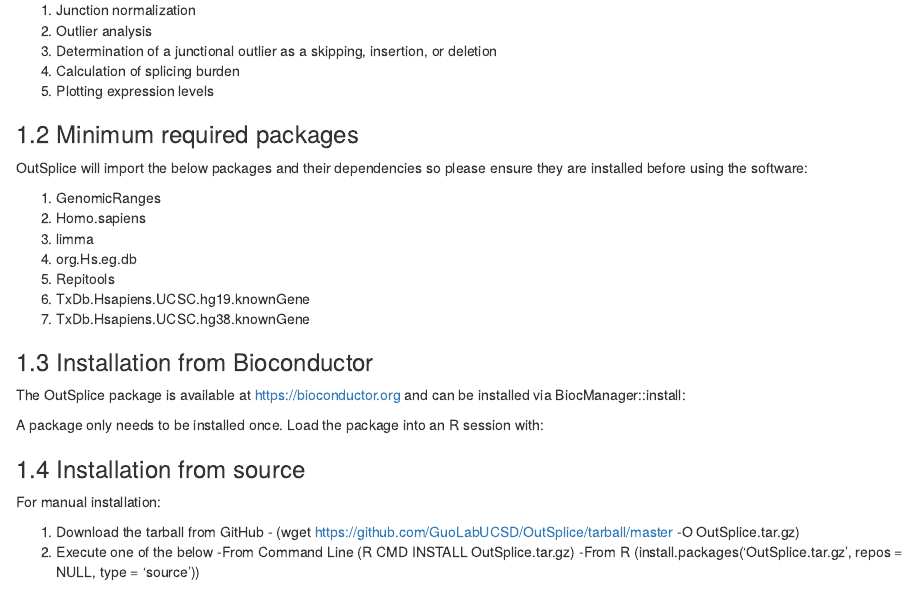
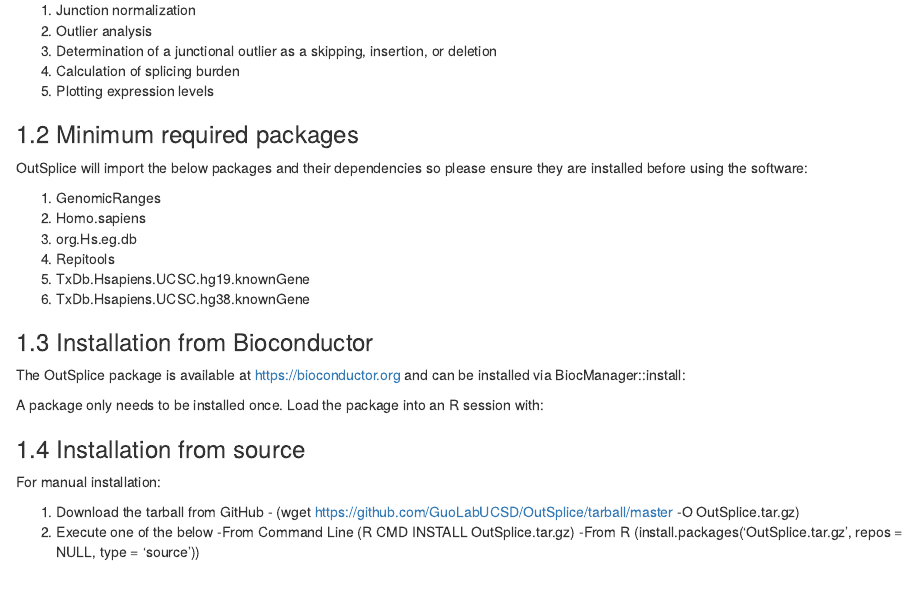
Before and after one commit to GuoLabUCSD/OutSplice, an R Markdown document (vignettes/OutSplice.Rmd): the page in a window 1100 px wide, from 370 px down. Rendered offline with R 4.5, knitr and Pandoc, with nearby package versions; some code elsewhere in the file could not run offline.

Commit message:
Add files via upload

```diff
--- a/vignettes/OutSplice.Rmd
+++ b/vignettes/OutSplice.Rmd
@@ -43,11 +43,10 @@
 
 1. GenomicRanges
 2. Homo.sapiens
-3. limma
-4. org.Hs.eg.db
-5. Repitools
-6. TxDb.Hsapiens.UCSC.hg19.knownGene
-7. TxDb.Hsapiens.UCSC.hg38.knownGene
+3. org.Hs.eg.db
+4. Repitools
+5. TxDb.Hsapiens.UCSC.hg19.knownGene
+6. TxDb.Hsapiens.UCSC.hg38.knownGene
 
 ### 1.3 Installation from Bioconductor
 The OutSplice package is available at https://bioconductor.org and can be
```
Also changed, not shown: 1 other file.
